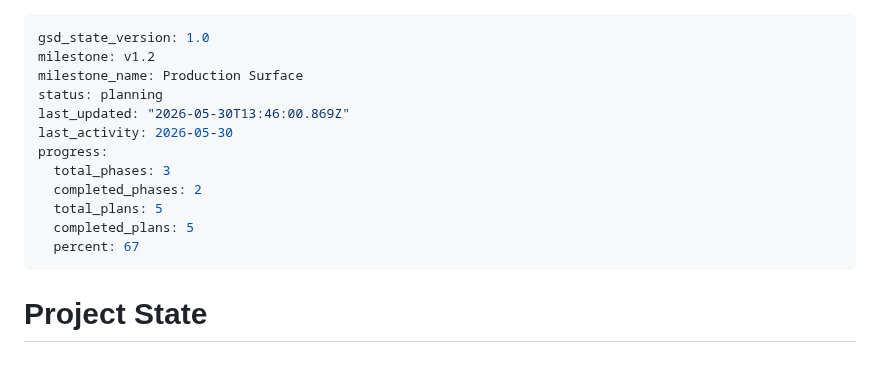
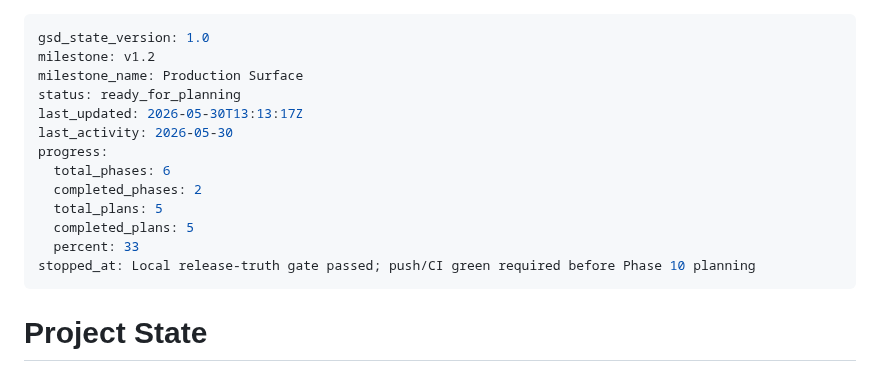
Before and after one commit to szTheory/oarlock, a Markdown page: .planning/STATE.md, the part around the change. Drawn GitHub-style.

Commit message:
Revert "docs(state): record phase 10 context session"
This reverts commit be9337e807e0dd689161cb0ac2da8d96c28fe2f3.

```diff
--- a/.planning/STATE.md
+++ b/.planning/STATE.md
@@ -2,15 +2,16 @@
 gsd_state_version: 1.0
 milestone: v1.2
 milestone_name: Production Surface
-status: planning
-last_updated: "2026-05-30T13:46:00.869Z"
+status: ready_for_planning
+last_updated: 2026-05-30T13:13:17Z
 last_activity: 2026-05-30
 progress:
-  total_phases: 3
+  total_phases: 6
   completed_phases: 2
   total_plans: 5
   completed_plans: 5
-  percent: 67
+  percent: 33
+stopped_at: Local release-truth gate passed; push/CI green required before Phase 10 planning
 ---
 
 # Project State
```
